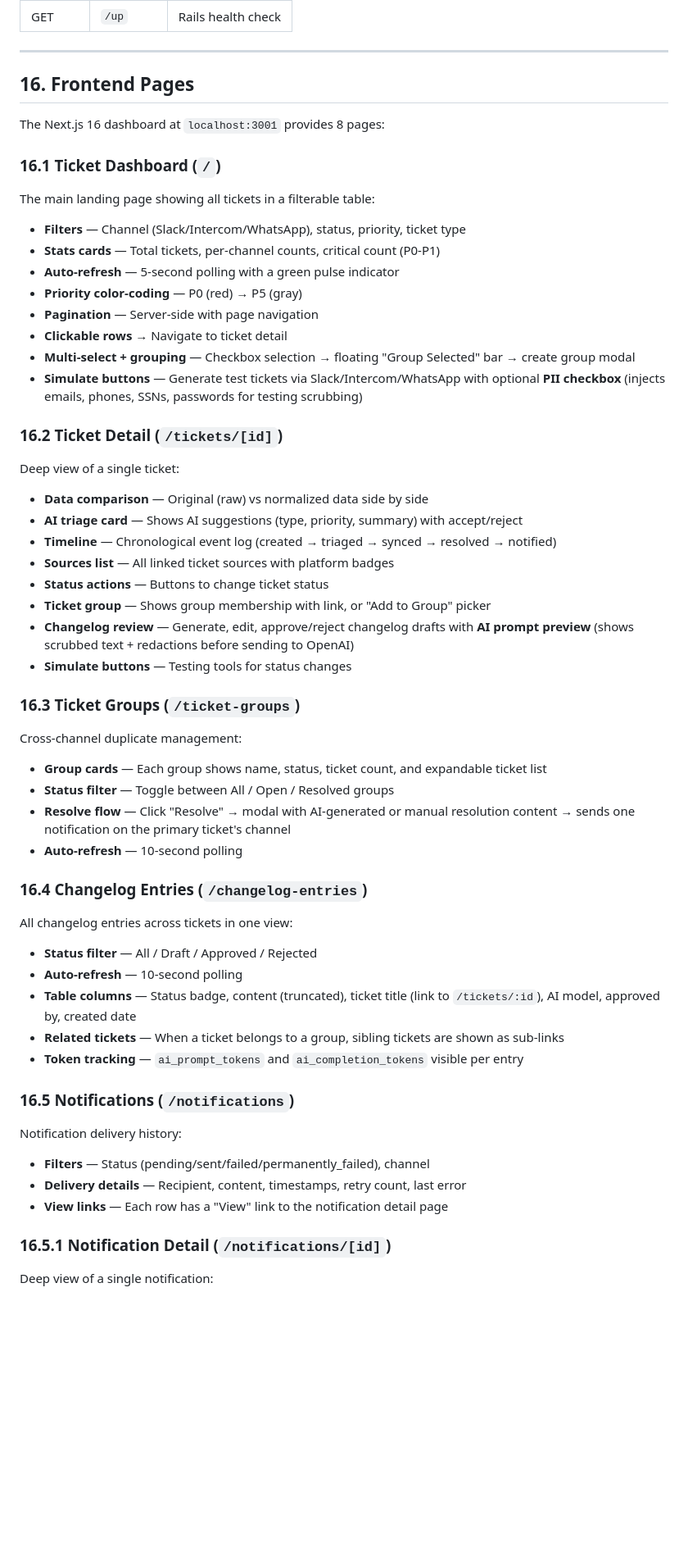
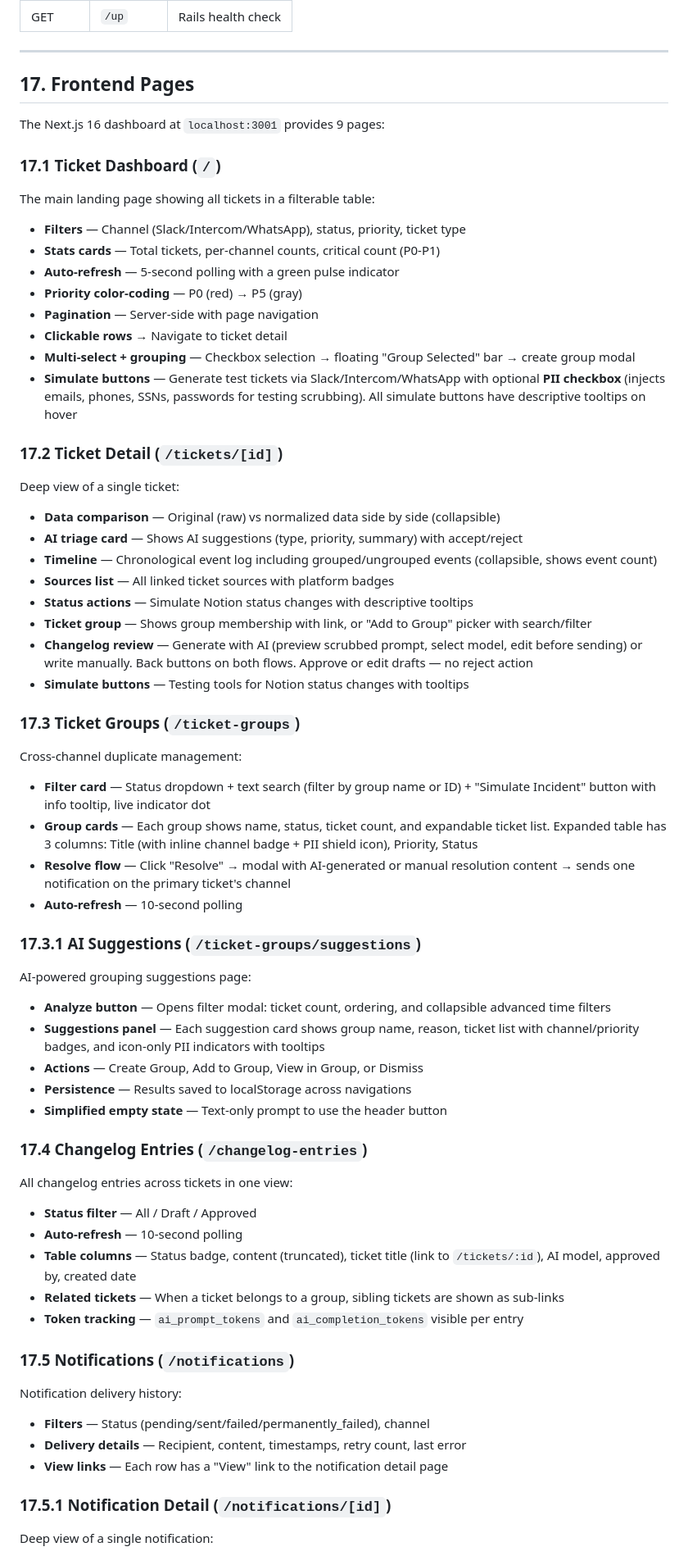
Before and after one commit to abouhid2/feedback-hub, a Markdown page: README.md, the part around one of its changes. Shown at 82% size. Drawn GitHub-style; blank space fills up the shorter version.

```diff
--- a/README.md
+++ b/README.md
@@ -988,11 +1111,11 @@ sequenceDiagram
 
 ---
 
-## 16. Frontend Pages
+## 17. Frontend Pages
 
-The Next.js 16 dashboard at `localhost:3001` provides 8 pages:
+The Next.js 16 dashboard at `localhost:3001` provides 9 pages:
 
-### 16.1 Ticket Dashboard (`/`)
+### 17.1 Ticket Dashboard (`/`)
 
 The main landing page showing all tickets in a filterable table:
 - **Filters** — Channel (Slack/Intercom/WhatsApp), status, priority, ticket type
@@ -1002,45 +1125,54 @@ The main landing page showing all tickets in a filterable table:
 - **Pagination** — Server-side with page navigation
 - **Clickable rows** → Navigate to ticket detail
 - **Multi-select + grouping** — Checkbox selection → floating "Group Selected" bar → create group modal
-- **Simulate buttons** — Generate test tickets via Slack/Intercom/WhatsApp with optional **PII checkbox** (injects emails, phones, SSNs, passwords for testing scrubbing)
+- **Simulate buttons** — Generate test tickets via Slack/Intercom/WhatsApp with optional **PII checkbox** (injects emails, phones, SSNs, passwords for testing scrubbing). All simulate buttons have descriptive tooltips on hover
 
-### 16.2 Ticket Detail (`/tickets/[id]`)
+### 17.2 Ticket Detail (`/tickets/[id]`)
 
 Deep view of a single ticket:
-- **Data comparison** — Original (raw) vs normalized data side by side
+- **Data comparison** — Original (raw) vs normalized data side by side (collapsible)
 - **AI triage card** — Shows AI suggestions (type, priority, summary) with accept/reject
-- **Timeline** — Chronological event log (created → triaged → synced → resolved → notified)
+- **Timeline** — Chronological event log including grouped/ungrouped events (collapsible, shows event count)
 - **Sources list** — All linked ticket sources with platform badges
-- **Status actions** — Buttons to change ticket status
-- **Ticket group** — Shows group membership with link, or "Add to Group" picker
-- **Changelog review** — Generate, edit, approve/reject changelog drafts with **AI prompt preview** (shows scrubbed text + redactions before sending to OpenAI)
-- **Simulate buttons** — Testing tools for status changes
+- **Status actions** — Simulate Notion status changes with descriptive tooltips
+- **Ticket group** — Shows group membership with link, or "Add to Group" picker with search/filter
+- **Changelog review** — Generate with AI (preview scrubbed prompt, select model, edit before sending) or write manually. Back buttons on both flows. Approve or edit drafts — no reject action
+- **Simulate buttons** — Testing tools for Notion status changes with tooltips
 
-### 16.3 Ticket Groups (`/ticket-groups`)
+### 17.3 Ticket Groups (`/ticket-groups`)
 
 Cross-channel duplicate management:
-- **Group cards** — Each group shows name, status, ticket count, and expandable ticket list
-- **Status filter** — Toggle between All / Open / Resolved groups
+- **Filter card** — Status dropdown + text search (filter by group name or ID) + "Simulate Incident" button with info tooltip, live indicator dot
+- **Group cards** — Each group shows name, status, ticket count, and expandable ticket list. Expanded table has 3 columns: Title (with inline channel badge + PII shield icon), Priority, Status
 - **Resolve flow** — Click "Resolve" → modal with AI-generated or manual resolution content → sends one notification on the primary ticket's channel
 - **Auto-refresh** — 10-second polling
 
-### 16.4 Changelog Entries (`/changelog-entries`)
+### 17.3.1 AI Suggestions (`/ticket-groups/suggestions`)
+
+AI-powered grouping suggestions page:
+- **Analyze button** — Opens filter modal: ticket count, ordering, and collapsible advanced time filters
+- **Suggestions panel** — Each suggestion card shows group name, reason, ticket list with channel/priority badges, and icon-only PII indicators with tooltips
+- **Actions** — Create Group, Add to Group, View in Group, or Dismiss
+- **Persistence** — Results saved to localStorage across navigations
+- **Simplified empty state** — Text-only prompt to use the header button
+
+### 17.4 Changelog Entries (`/changelog-entries`)
 
 All changelog entries across tickets in one view:
-- **Status filter** — All / Draft / Approved / Rejected
+- **Status filter** — All / Draft / Approved
 - **Auto-refresh** — 10-second polling
 - **Table columns** — Status badge, content (truncated), ticket title (link to `/tickets/:id`), AI model, approved by, created date
 - **Related tickets** — When a ticket belongs to a group, sibling tickets are shown as sub-links
 - **Token tracking** — `ai_prompt_tokens` and `ai_completion_tokens` visible per entry
 
-### 16.5 Notifications (`/notifications`)
+### 17.5 Notifications (`/notifications`)
 
 Notification delivery history:
 - **Filters** — Status (pending/sent/failed/permanently_failed), channel
 - **Delivery details** — Recipient, content, timestamps, retry count, last error
 - **View links** — Each row has a "View" link to the notification detail page
 
-### 16.5.1 Notification Detail (`/notifications/[id]`)
+### 17.5.1 Notification Detail (`/notifications/[id]`)
 
 Deep view of a single notification:
 - **Status + channel badges** — Color-coded status and channel indicators
```
Also changed, not shown: other parts of README.md (+188 -65 lines).
